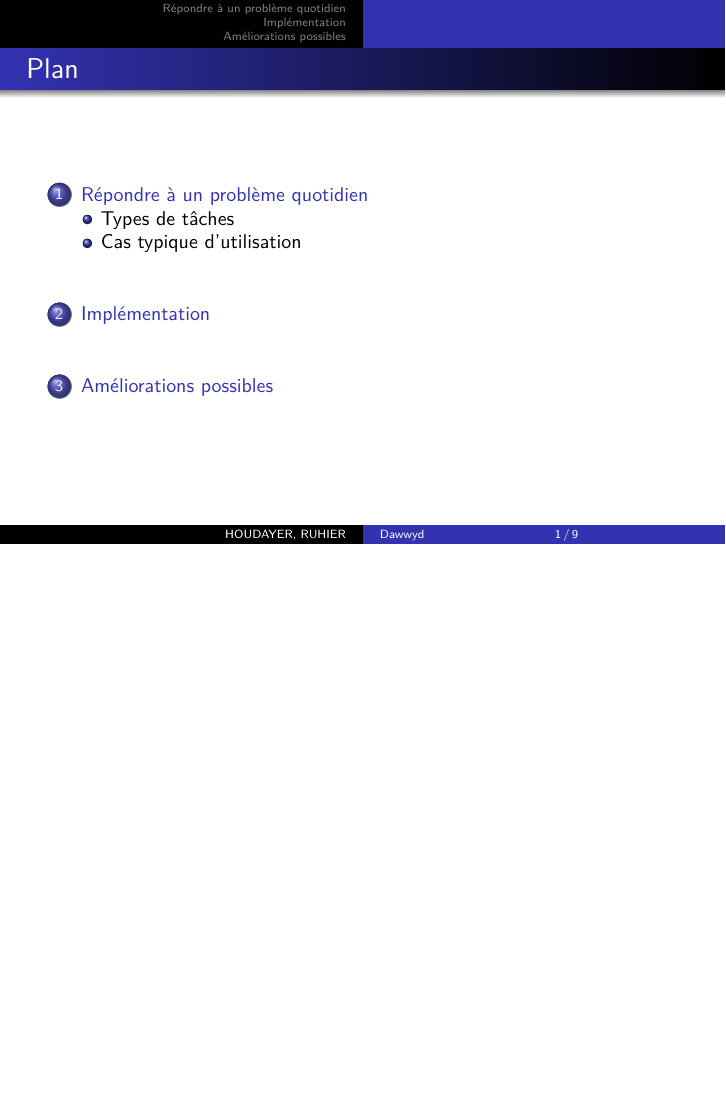
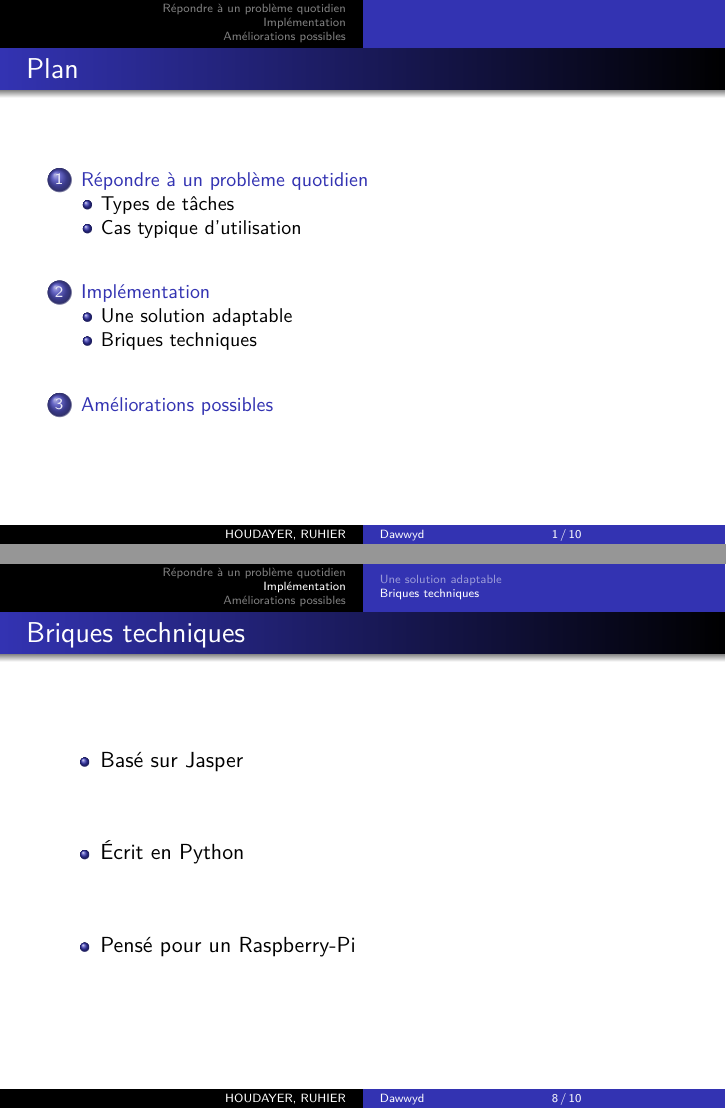
Before and after one commit to Anthony25-UTBM/si75_dawwid_specs, LaTeX slides (presentation/dawwyd_pres.tex): page 2 of 10 before the commit and pages 2 and 9 of 11 after it, the two joined at a grey line, the shorter picture padded with empty space. Compiled offline with pdfLaTeX.

Commit message:
Ajout des briques techniques

```diff
--- a/presentation/dawwyd_pres.tex
+++ b/presentation/dawwyd_pres.tex
@@ -148,6 +148,8 @@
 \end{frame}
 
 \section{Implémentation}
+
+\subsection{Une solution adaptable}
 \begin{frame}
 	\frametitle{Une solution adaptable}
 
@@ -167,6 +169,17 @@
 	\end{itemize}
 
 	\end{tabular}
+\end{frame}
+
+\subsection{Briques techniques}
+\begin{frame}
+	\frametitle{Briques techniques}
+	\begin{itemize}
+		\setlength\itemsep{3em}
+		\item Basé sur Jasper
+		\item Écrit en Python
+		\item Pensé pour un Raspberry-Pi
+	\end{itemize}
 \end{frame}
 
 \section{Améliorations possibles}
```
